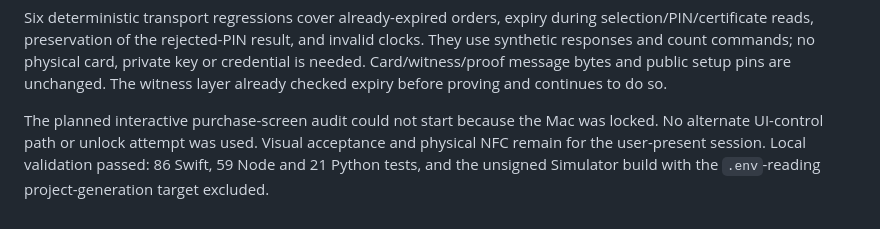
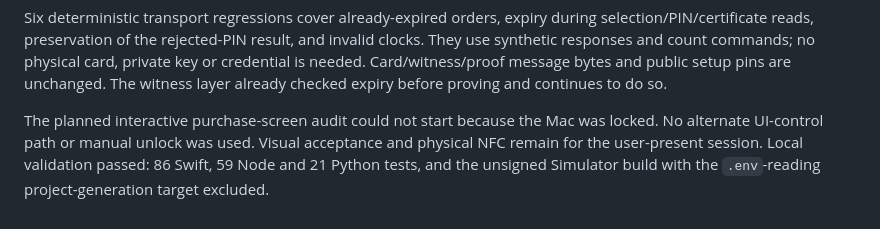
Before and after one commit to susumutomita/ZeroKeyMate, a Markdown page: docs/age-shop-progress.md, the part around the change. Rendered like a GitHub page.

Commit message:
docs: clarify locked-screen validation boundary

```diff
--- a/docs/age-shop-progress.md
+++ b/docs/age-shop-progress.md
@@ -465,7 +465,7 @@ public setup pins are unchanged. The witness layer already checked expiry
 before proving and continues to do so.
 
 The planned interactive purchase-screen audit could not start because the Mac
-was locked. No alternate UI-control path or unlock attempt was used. Visual
+was locked. No alternate UI-control path or manual unlock was used. Visual
 acceptance and physical NFC remain for the user-present session.
 Local validation passed: 86 Swift, 59 Node and 21 Python tests, and the unsigned
 Simulator build with the `.env`-reading project-generation target excluded.
```
